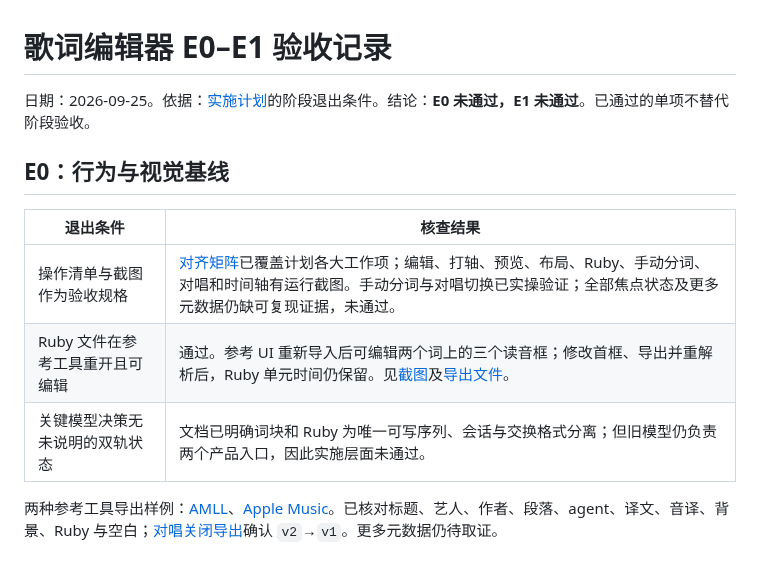
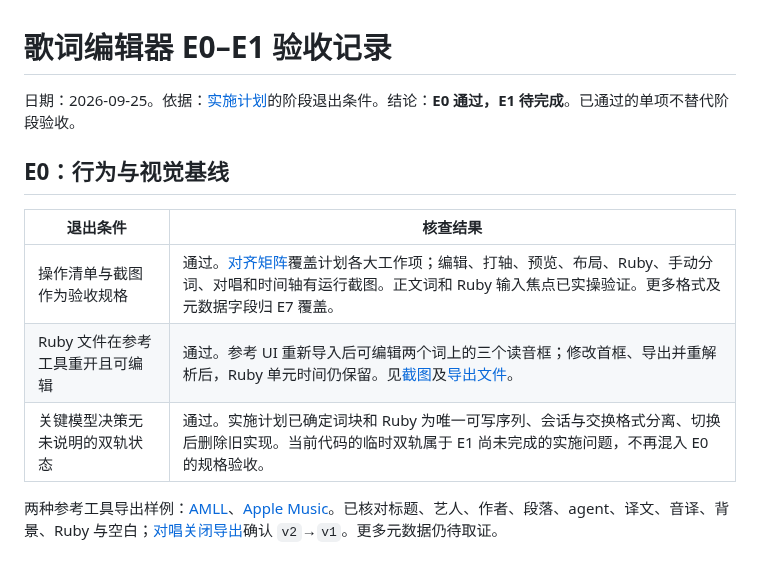
Before and after one commit to zet-wu/Lazulite-studio, a Markdown page: docs/editor-e0-e1-acceptance.md, the part around the change. Rendered like a GitHub page.

Commit message:
完成E0焦点基线验收

```diff
--- a/docs/editor-e0-e1-acceptance.md
+++ b/docs/editor-e0-e1-acceptance.md
@@ -1,14 +1,14 @@
 # 歌词编辑器 E0–E1 验收记录
 
-日期：2026-09-25。依据：[实施计划](lyric-editor-implementation-plan.md)的阶段退出条件。结论：**E0 未通过，E1 未通过**。已通过的单项不替代阶段验收。
+日期：2026-09-25。依据：[实施计划](lyric-editor-implementation-plan.md)的阶段退出条件。结论：**E0 通过，E1 待完成**。已通过的单项不替代阶段验收。
 
 ## E0：行为与视觉基线
 
 | 退出条件 | 核查结果 |
 | --- | --- |
-| 操作清单与截图作为验收规格 | [对齐矩阵](editor-parity.md)已覆盖计划各大工作项；编辑、打轴、预览、布局、Ruby、手动分词、对唱和时间轴有运行截图。手动分词与对唱切换已实操验证；全部焦点状态及更多元数据仍缺可复现证据，未通过。 |
+| 操作清单与截图作为验收规格 | 通过。[对齐矩阵](editor-parity.md)覆盖计划各大工作项；编辑、打轴、预览、布局、Ruby、手动分词、对唱和时间轴有运行截图。正文词和 Ruby 输入焦点已实操验证。更多格式及元数据字段归 E7 覆盖。 |
 | Ruby 文件在参考工具重开且可编辑 | 通过。参考 UI 重新导入后可编辑两个词上的三个读音框；修改首框、导出并重解析后，Ruby 单元时间仍保留。见[截图](evidence/editor-e0/reference-ruby-editable-1440.png)及[导出文件](evidence/editor-e0/reference-ruby-edited.ttml)。 |
-| 关键模型决策无未说明的双轨状态 | 文档已明确词块和 Ruby 为唯一可写序列、会话与交换格式分离；但旧模型仍负责两个产品入口，因此实施层面未通过。 |
+| 关键模型决策无未说明的双轨状态 | 通过。实施计划已确定词块和 Ruby 为唯一可写序列、会话与交换格式分离、切换后删除旧实现。当前代码的临时双轨属于 E1 尚未完成的实施问题，不再混入 E0 的规格验收。 |
 
 两种参考工具导出样例：[AMLL](evidence/editor-e0/reference-amll-metadata.ttml)、[Apple Music](evidence/editor-e0/reference-apple-metadata.ttml)。已核对标题、艺人、作者、段落、agent、译文、音译、背景、Ruby 与空白；[对唱关闭导出](evidence/editor-e0/reference-duet-off.ttml)确认 `v2`→`v1`。更多元数据仍待取证。
 
```
Also changed, not shown: docs/editor-parity.md (+2 -1 lines), docs/evidence/editor-e0/reference-ruby-focus-1440.png (added), docs/evidence/editor-e0/reference-word-focus-1440.png (added).
